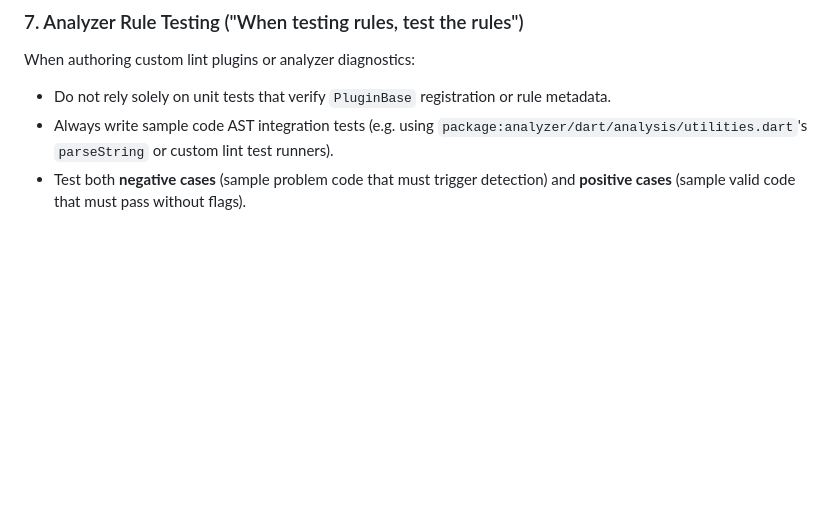
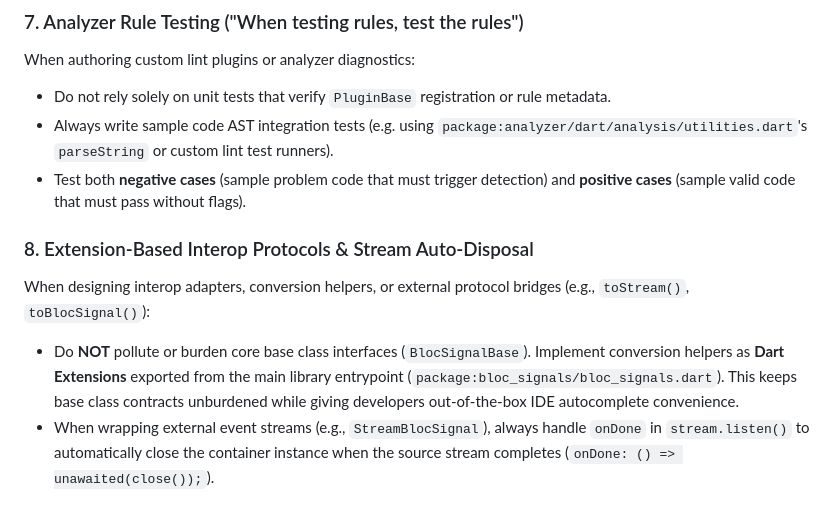
Before and after one commit to RandalSchwartz/BlocSignal, a Markdown page: AGENTS.md, the part around the change. GitHub-like rendering; blank space fills up the shorter version.

Commit message:
docs(agents): add Compounded Learning #8 on extension-based interop protocols

```diff
--- a/AGENTS.md
+++ b/AGENTS.md
@@ -137,3 +137,8 @@ When authoring custom lint plugins or analyzer diagnostics:
 * Do not rely solely on unit tests that verify `PluginBase` registration or rule metadata.
 * Always write sample code AST integration tests (e.g. using `package:analyzer/dart/analysis/utilities.dart`'s `parseString` or custom lint test runners).
 * Test both **negative cases** (sample problem code that must trigger detection) and **positive cases** (sample valid code that must pass without flags).
+
+### 8. Extension-Based Interop Protocols & Stream Auto-Disposal
+When designing interop adapters, conversion helpers, or external protocol bridges (e.g., `toStream()`, `toBlocSignal()`):
+* Do **NOT** pollute or burden core base class interfaces (`BlocSignalBase`). Implement conversion helpers as **Dart Extensions** exported from the main library entrypoint (`package:bloc_signals/bloc_signals.dart`). This keeps base class contracts unburdened while giving developers out-of-the-box IDE autocomplete convenience.
+* When wrapping external event streams (e.g., `StreamBlocSignal`), always handle `onDone` in `stream.listen()` to automatically close the container instance when the source stream completes (`onDone: () => unawaited(close());`).
```
